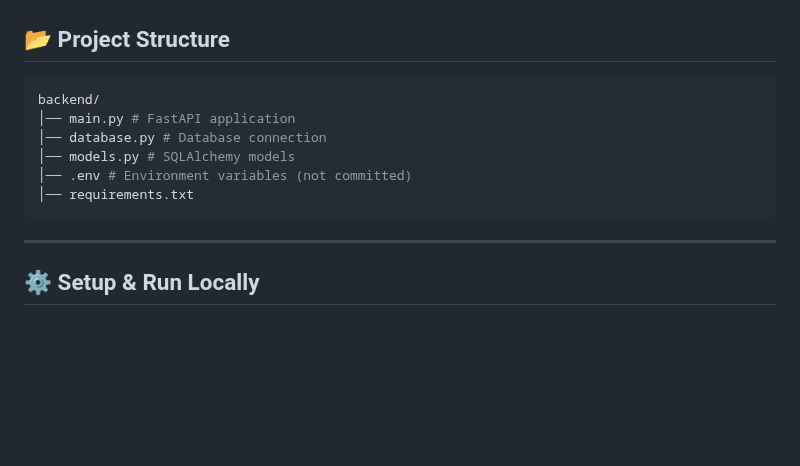
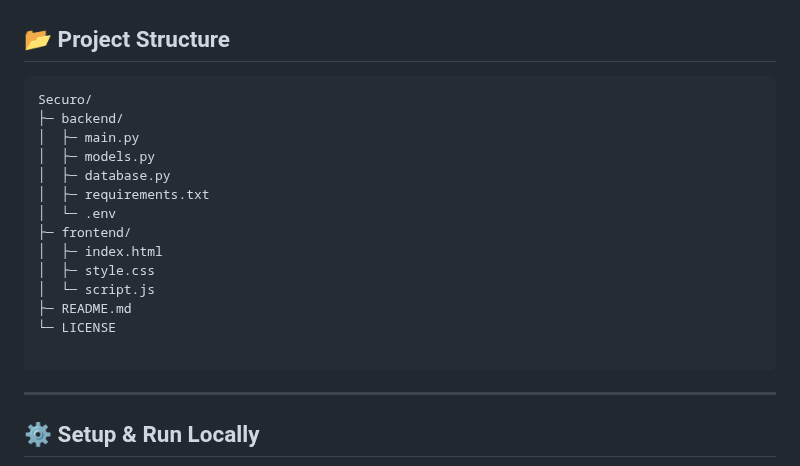
Before and after one commit to ApurveKaranwal/Securo, a Markdown page: README.md, the part around the change. GitHub-like rendering; blank space fills up the shorter version.

Commit message:
Update project structure in README.md

````diff
--- a/README.md
+++ b/README.md
@@ -58,12 +58,20 @@ It demonstrates core backend security concepts such as encryption, hashing, pass
 
 ## 📂 Project Structure
 ```bash
-backend/
-│── main.py # FastAPI application
-│── database.py # Database connection
-│── models.py # SQLAlchemy models
-│── .env # Environment variables (not committed)
-│── requirements.txt
+Securo/
+├─ backend/
+│  ├─ main.py
+│  ├─ models.py
+│  ├─ database.py
+│  ├─ requirements.txt
+│  └─ .env
+├─ frontend/
+│  ├─ index.html
+│  ├─ style.css
+│  └─ script.js
+├─ README.md
+└─ LICENSE
+
 ```
 
 ---
````
